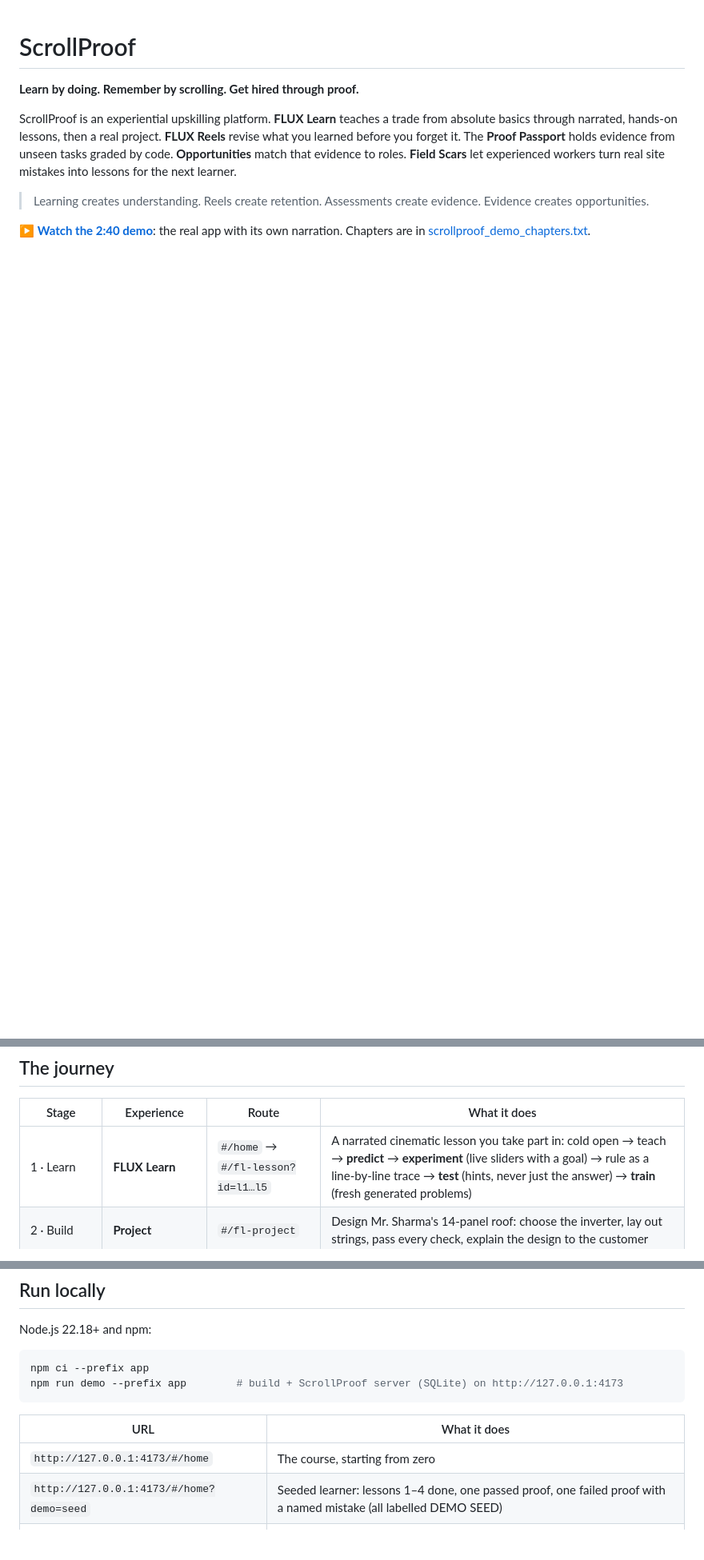
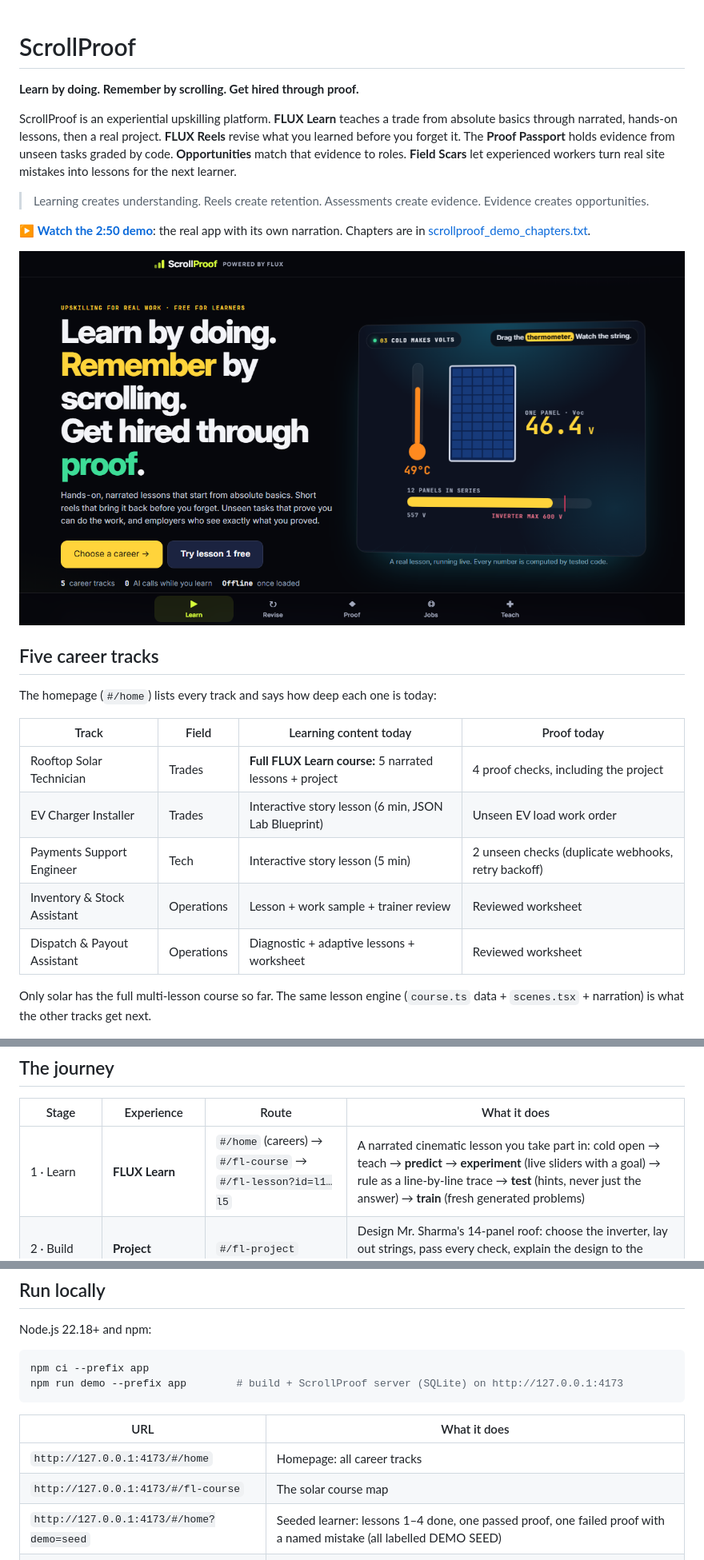
Before and after one commit to prorm/Whack, a Markdown page: README.md, 3 parts joined by grey strips. Shown at 80% size. Rendered like a GitHub page; pictures changed too: docs/media/homepage.png (added); blank space fills up the shorter version.

```diff
--- a/README.md
+++ b/README.md
@@ -6,7 +6,23 @@ ScrollProof is an experiential upskilling platform. **FLUX Learn** teaches a tra
 
 > Learning creates understanding. Reels create retention. Assessments create evidence. Evidence creates opportunities.
 
-▶ **[Watch the 2:40 demo](docs/media/scrollproof_demo.mp4)**: the real app with its own narration. Chapters are in [scrollproof_demo_chapters.txt](docs/media/scrollproof_demo_chapters.txt).
+▶ **[Watch the 2:50 demo](docs/media/scrollproof_demo.mp4)**: the real app with its own narration. Chapters are in [scrollproof_demo_chapters.txt](docs/media/scrollproof_demo_chapters.txt).
+
+<img src="docs/media/homepage.png" alt="ScrollProof homepage: 'Learn by doing. Remember by scrolling. Get hired through proof.' with a live lesson preview of a solar panel and thermometer" width="100%">
+
+## Five career tracks
+
+The homepage (`#/home`) lists every track and says how deep each one is today:
+
+| Track | Field | Learning content today | Proof today |
+|---|---|---|---|
+| Rooftop Solar Technician | Trades | **Full FLUX Learn course:** 5 narrated lessons + project | 4 proof checks, including the project |
+| EV Charger Installer | Trades | Interactive story lesson (6 min, JSON Lab Blueprint) | Unseen EV load work order |
+| Payments Support Engineer | Tech | Interactive story lesson (5 min) | 2 unseen checks (duplicate webhooks, retry backoff) |
+| Inventory & Stock Assistant | Operations | Lesson + work sample + trainer review | Reviewed worksheet |
+| Dispatch & Payout Assistant | Operations | Diagnostic + adaptive lessons + worksheet | Reviewed worksheet |
+
+Only solar has the full multi-lesson course so far. The same lesson engine (`course.ts` data + `scenes.tsx` + narration) is what the other tracks get next.
 
 <img src="docs/media/learn-experiment.png" alt="FLUX Learn lesson 3: the learner drags the cell temperature to 5 °C; one panel reads 52.3 V and a 12-panel string crosses the 600 V inverter limit, with karaoke captions" width="100%">
 
@@ -14,7 +30,7 @@ ScrollProof is an experiential upskilling platform. **FLUX Learn** teaches a tra
 
 | Stage | Experience | Route | What it does |
 |---|---|---|---|
-| 1 · Learn | **FLUX Learn** | `#/home` → `#/fl-lesson?id=l1…l5` | A narrated cinematic lesson you take part in: cold open → teach → **predict** → **experiment** (live sliders with a goal) → rule as a line-by-line trace → **test** (hints, never just the answer) → **train** (fresh generated problems) |
+| 1 · Learn | **FLUX Learn** | `#/home` (careers) → `#/fl-course` → `#/fl-lesson?id=l1…l5` | A narrated cinematic lesson you take part in: cold open → teach → **predict** → **experiment** (live sliders with a goal) → rule as a line-by-line trace → **test** (hints, never just the answer) → **train** (fresh generated problems) |
 | 2 · Build | **Project** | `#/fl-project` | Design Mr. Sharma's 14-panel roof: choose the inverter, lay out strings, pass every check, explain the design to the customer |
 | 3 · Remember | **FLUX Reels** (Revise) | `#/flux-reels` | Short reels for concepts you already learned, on a 1 · 3 · 7 · 21-day schedule. Misses come back first next session. The quiz is optional ("just show me why") |
 | 4 · Prove | **Proof Passport** | `#/sp-assess`, `#/sp-passport` | Unseen work orders and the project, graded by deterministic code, with the exact task, version, answers, mistakes and review status |
@@ -57,7 +73,8 @@ npm run demo --prefix app        # build + ScrollProof server (SQLite) on http:/
 
 | URL | What it does |
 |---|---|
-| `http://127.0.0.1:4173/#/home` | The course, starting from zero |
+| `http://127.0.0.1:4173/#/home` | Homepage: all career tracks |
+| `http://127.0.0.1:4173/#/fl-course` | The solar course map |
 | `http://127.0.0.1:4173/#/home?demo=seed` | Seeded learner: lessons 1–4 done, one passed proof, one failed proof with a named mistake (all labelled DEMO SEED) |
 | `http://127.0.0.1:4173/#/home?demo=reset` | Wipes this device |
 
```
Also changed, not shown: other parts of README.md (+1 -1 lines), reports/final/DEMO_SCRIPT.md (+14 -14 lines), 14 other files.
